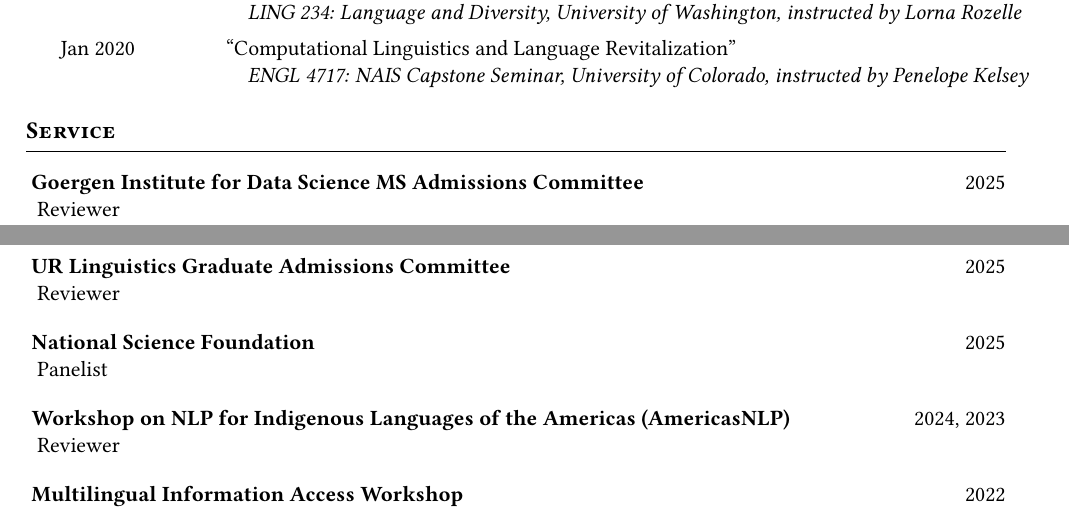
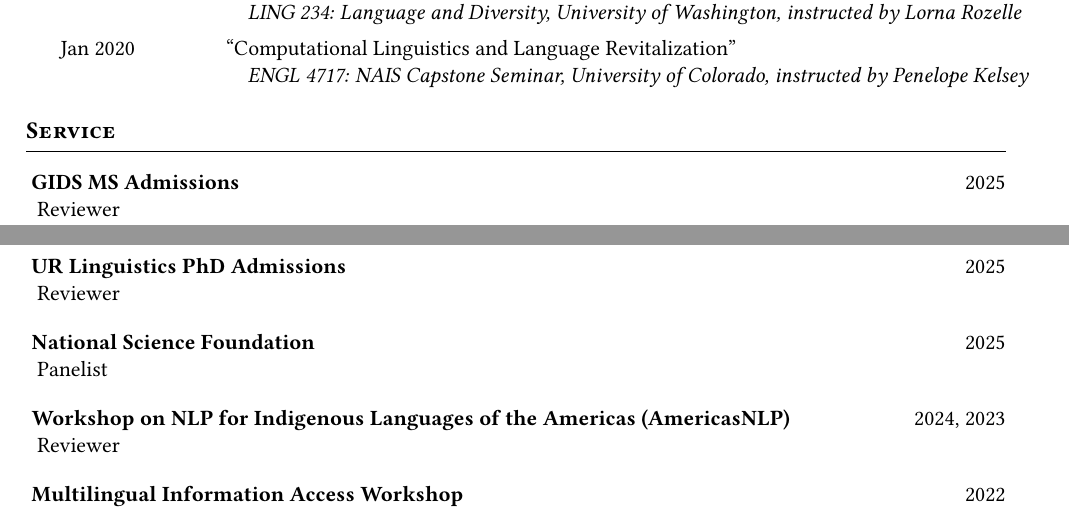
Before and after one commit to cmdowney88/cmdowney88.github.io, a LaTeX CV (cv/cv_generated.tex): two parts of pages 4 and 5 of 5, joined at a grey line, cut so that both start at the same text. Compiled offline with pdfLaTeX.

Commit message:
Simplify admissions listings in CV

```diff
--- a/cv/cv_generated.tex
+++ b/cv/cv_generated.tex
@@ -264,10 +264,10 @@
 % === Service ===
 \section{Service}
 \begin{cvlist}
-    \cventry{Goergen Institute for Data Science MS Admissions Committee}{2025}
+    \cventry{GIDS MS Admissions}{2025}
     \cvdetail{Reviewer}
 
-    \cventry{UR Linguistics Graduate Admissions Committee}{2025}
+    \cventry{UR Linguistics PhD Admissions}{2025}
     \cvdetail{Reviewer}
 
     \cventry{National Science Foundation}{2025}
```
Also changed, not shown: cv/cv_data.yaml (+2 -2 lines), cv/cv_generated.pdf.
